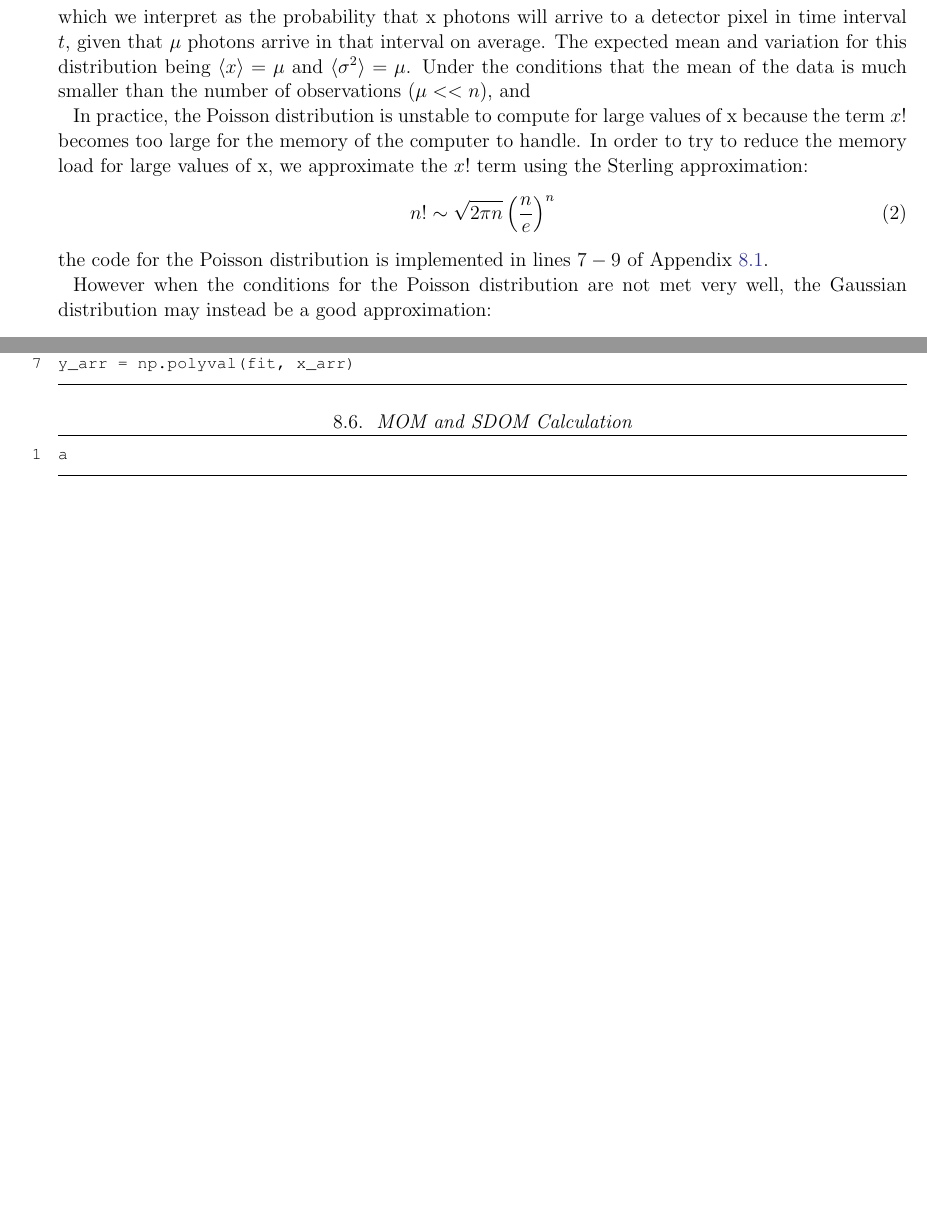
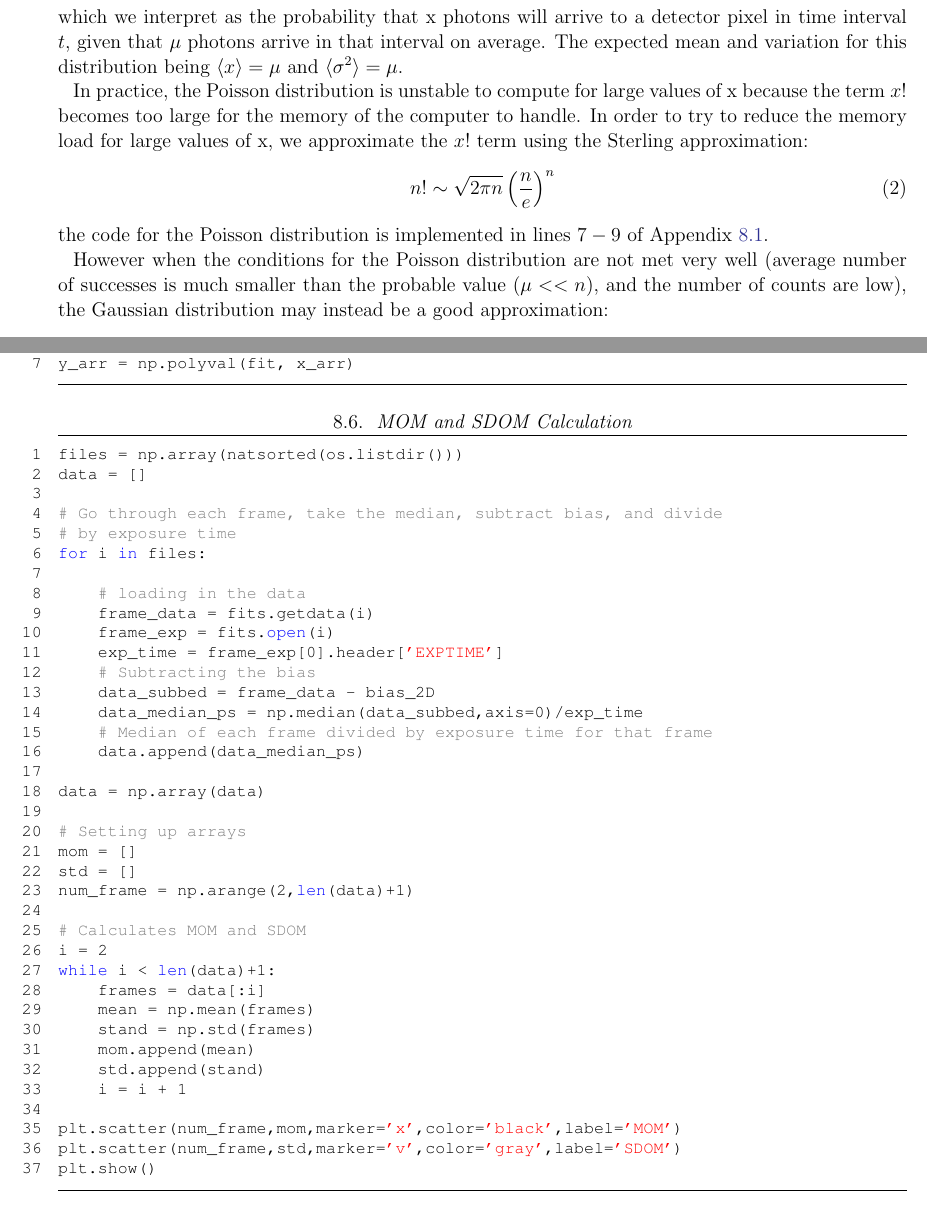
Before and after one commit to jbirky/photonCounting, a LaTeX paper (writeup/report.tex): two parts of pages 2 and 12 of 12 before the commit and two parts of pages 2 and 13 of 13 after it, joined at a grey line, cut so that both start at the same text, the shorter picture padded with empty space. Compiled offline with pdfLaTeX.

Commit message:
mom and sdom text

```diff
--- a/writeup/report.tex
+++ b/writeup/report.tex
@@ -67,7 +67,7 @@ Before we can characterize our observations, it is important to first determine
 \begin{equation}
 P(x;\mu) = \frac{\mu^x}{x!}e^{-\mu}
 \end{equation}
-which we interpret as the probability that x photons will arrive to a detector pixel in time interval $t$, given that $\mu$ photons arrive in that interval on average. The expected mean and variation for this distribution being $\langle x \rangle = \mu$ and $\langle \sigma^2 \rangle = \mu$. Under the conditions that the mean of the data is much smaller than the number of observations ($\mu << n$), and
+which we interpret as the probability that x photons will arrive to a detector pixel in time interval $t$, given that $\mu$ photons arrive in that interval on average. The expected mean and variation for this distribution being $\langle x \rangle = \mu$ and $\langle \sigma^2 \rangle = \mu$.
 
 In practice, the Poisson distribution is unstable to compute for large values of x because the term $x!$ becomes too large for the memory of the computer to handle. In order to try to reduce the memory load for large values of x, we approximate the $x!$ term using the Sterling approximation:
 \begin{equation}
@@ -75,7 +75,7 @@ n! \sim \sqrt{2\pi n}\left(\frac{n}{e} \right)^n
 \end{equation}
 the code for the Poisson distribution is implemented in lines $7-9$ of Appendix \ref{code:stats}.
 
-However when the conditions for the Poisson distribution are not met very well, the Gaussian distribution may instead be a good approximation:
+However when the conditions for the Poisson distribution are not met very well (average number of successes is much smaller than the probable value ($\mu << n$), and the number of counts are low), the Gaussian distribution may instead be a good approximation:
 \begin{equation}
 P(x; \mu, \sigma) = \frac{1}{\sqrt{2\pi}} e^{-\frac{(x-\mu)^2}{2\sigma^2}}
 \end{equation}
@@ -368,7 +375,43 @@ y_arr = np.polyval(fit, x_arr)
 \subsection{MOM and SDOM Calculation} \label{code:mom_sdom}
 \hrule
 \begin{lstlisting}
-a
+files = np.array(natsorted(os.listdir()))
+data = []
+
+# Go through each frame, take the median, subtract bias, and divide
+# by exposure time
+for i in files:
+
+    # loading in the data
+    frame_data = fits.getdata(i)
+    frame_exp = fits.open(i)
+    exp_time = frame_exp[0].header['EXPTIME']
+    # Subtracting the bias
+    data_subbed = frame_data - bias_2D
+    data_median_ps = np.median(data_subbed,axis=0)/exp_time
+    # Median of each frame divided by exposure time for that frame
+    data.append(data_median_ps)
+
+data = np.array(data)
+
+# Setting up arrays
+mom = []
+std = []
+num_frame = np.arange(2,len(data)+1)
+
+# Calculates MOM and SDOM
+i = 2
+while i < len(data)+1:
+    frames = data[:i]
+    mean = np.mean(frames)
+    stand = np.std(frames)
+    mom.append(mean)
+    std.append(stand)
+    i = i + 1
+
+plt.scatter(num_frame,mom,marker='x',color='black',label='MOM')
+plt.scatter(num_frame,std,marker='v',color='gray',label='SDOM')
+plt.show()
 \end{lstlisting}
 \hrule \vspace{7pt}
 
```
Also changed, not shown: writeup/report.pdf, writeup/report.tex (11 more changed lines).
